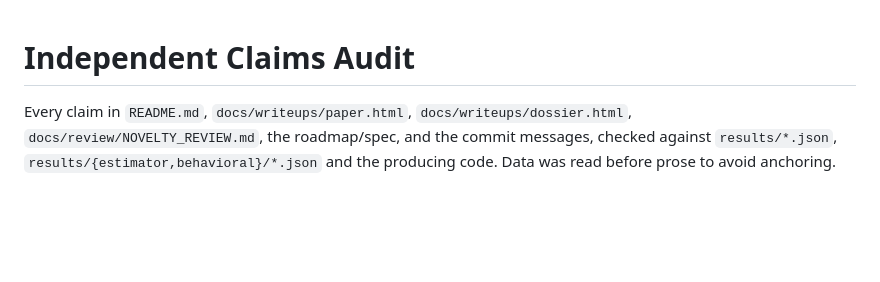
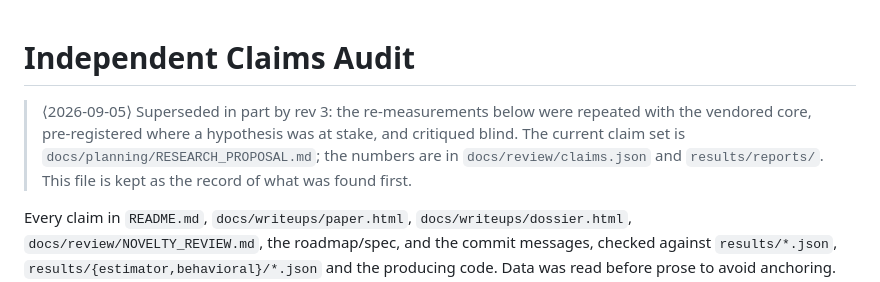
Before and after one commit to Manan-Wadhwa/affective-coupling-llm-agents, a Markdown page: docs/review/AUDIT.md, the part around the change. GitHub-like rendering; blank space fills up the shorter version.

Commit message:
docs: rev-3 pointers on NOVELTY_REVIEW and AUDIT

```diff
--- a/docs/review/AUDIT.md
+++ b/docs/review/AUDIT.md
@@ -1,4 +1,6 @@
 # Independent Claims Audit
+
+> ⟨2026-09-05⟩ Superseded in part by rev 3: the re-measurements below were repeated with the vendored core, pre-registered where a hypothesis was at stake, and critiqued blind. The current claim set is `docs/planning/RESEARCH_PROPOSAL.md`; the numbers are in `docs/review/claims.json` and `results/reports/`. This file is kept as the record of what was found first.
 
 Every claim in `README.md`, `docs/writeups/paper.html`, `docs/writeups/dossier.html`, `docs/review/NOVELTY_REVIEW.md`, the
 roadmap/spec, and the commit messages, checked against `results/*.json`,
```
Also changed, not shown: docs/review/NOVELTY_REVIEW.md (+2 -0 lines).
